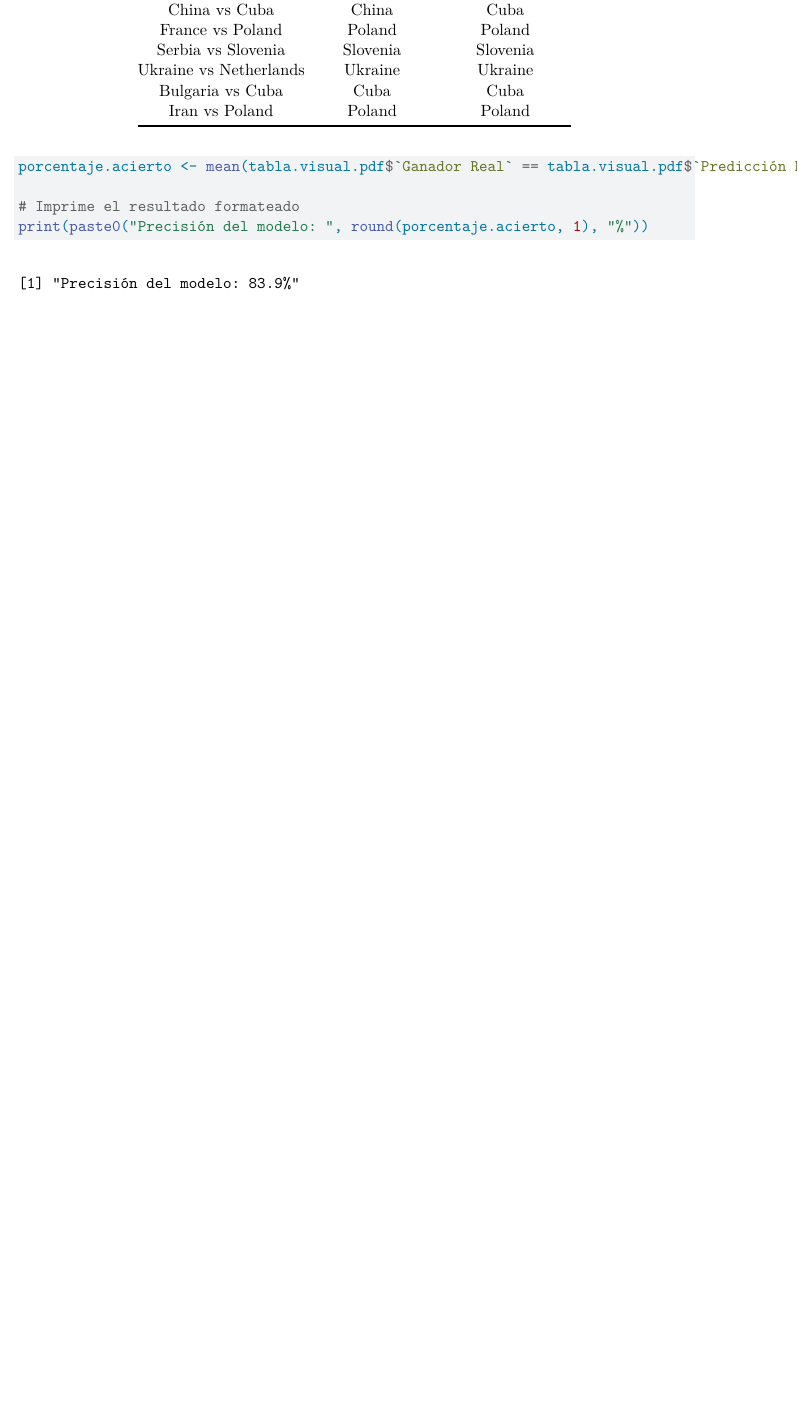
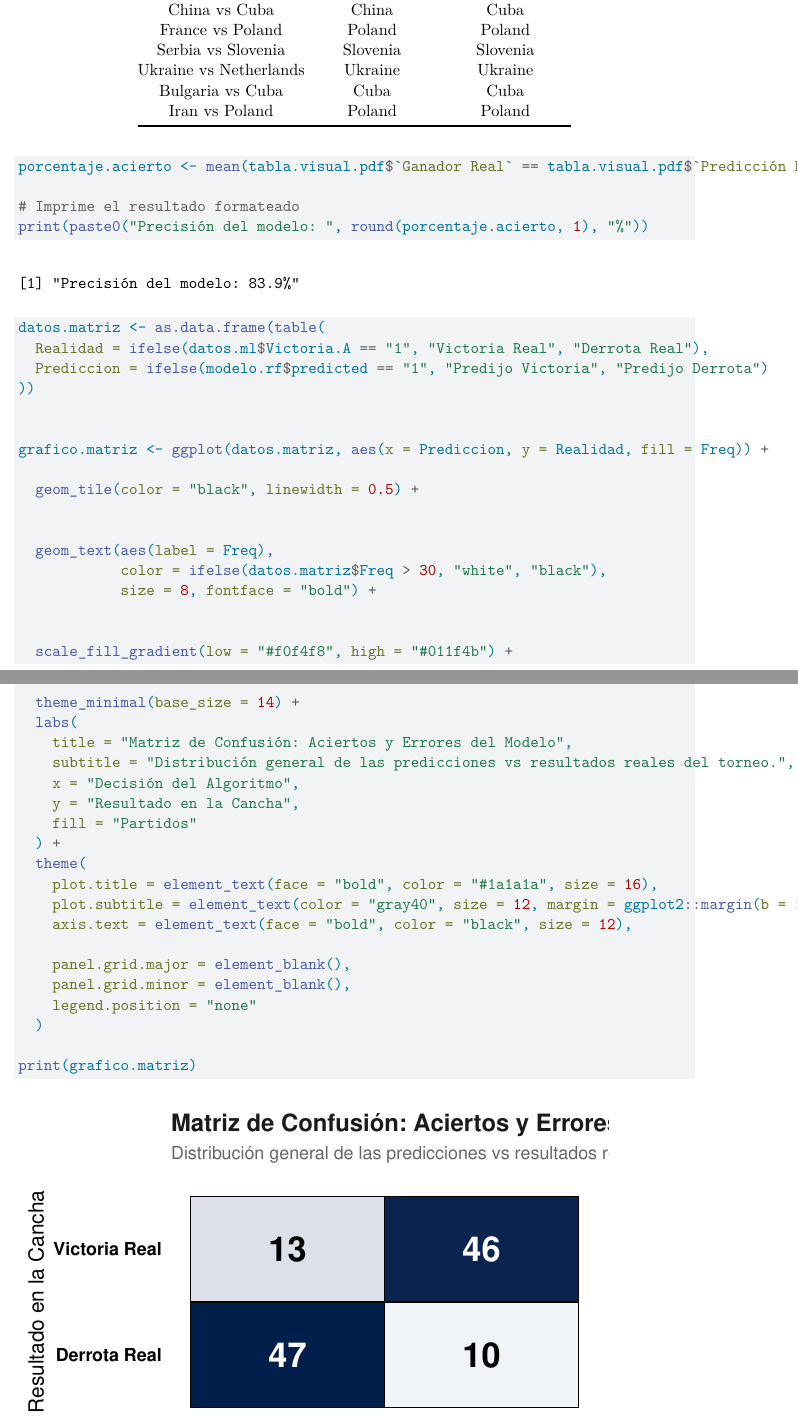
Before and after one commit to Lodioss/Individual_Odio_HerramientasDatosI_2026, a Quarto document (cod/codigo.qmd): part of page 7 of 7 before the commit and two parts of pages 7 and 8 of 8 after it, the two joined at a grey line, cut so that both start at the same text, the shorter picture padded with empty space. Rendered offline with R 4.5, knitr and Pandoc in place of Quarto, then LaTeX, with nearby package versions; drawn as R Markdown's standard PDF in place of the format the file asks for.

Commit message:
feat: agrega grafico que visualiza las predicciones erroneas y acertadas del modelo

````diff
--- a/cod/codigo.qmd
+++ b/cod/codigo.qmd
@@ -231,3 +231,43 @@
 # Imprime el resultado formateado
 print(paste0("Precisión del modelo: ", round(porcentaje.acierto, 1), "%"))
 ```
+
+```{r}
+datos.matriz <- as.data.frame(table(
+  Realidad = ifelse(datos.ml$Victoria.A == "1", "Victoria Real", "Derrota Real"),
+  Prediccion = ifelse(modelo.rf$predicted == "1", "Predijo Victoria", "Predijo Derrota")
+))
+
+
+grafico.matriz <- ggplot(datos.matriz, aes(x = Prediccion, y = Realidad, fill = Freq)) +
+
+  geom_tile(color = "black", linewidth = 0.5) +
+
+
+  geom_text(aes(label = Freq),
+            color = ifelse(datos.matriz$Freq > 30, "white", "black"),
+            size = 8, fontface = "bold") +
+
+
+  scale_fill_gradient(low = "#f0f4f8", high = "#011f4b") +
+
+  theme_minimal(base_size = 14) +
+  labs(
+    title = "Matriz de Confusión: Aciertos y Errores del Modelo",
+    subtitle = "Distribución general de las predicciones vs resultados reales del torneo.",
+    x = "Decisión del Algoritmo",
+    y = "Resultado en la Cancha",
+    fill = "Partidos"
+  ) +
+  theme(
+    plot.title = element_text(face = "bold", color = "#1a1a1a", size = 16),
+    plot.subtitle = element_text(color = "gray40", size = 12, margin = ggplot2::margin(b = 15)),
+    axis.text = element_text(face = "bold", color = "black", size = 12),
+
+    panel.grid.major = element_blank(),
+    panel.grid.minor = element_blank(),
+    legend.position = "none"
+  )
+
+print(grafico.matriz)
+```
````
